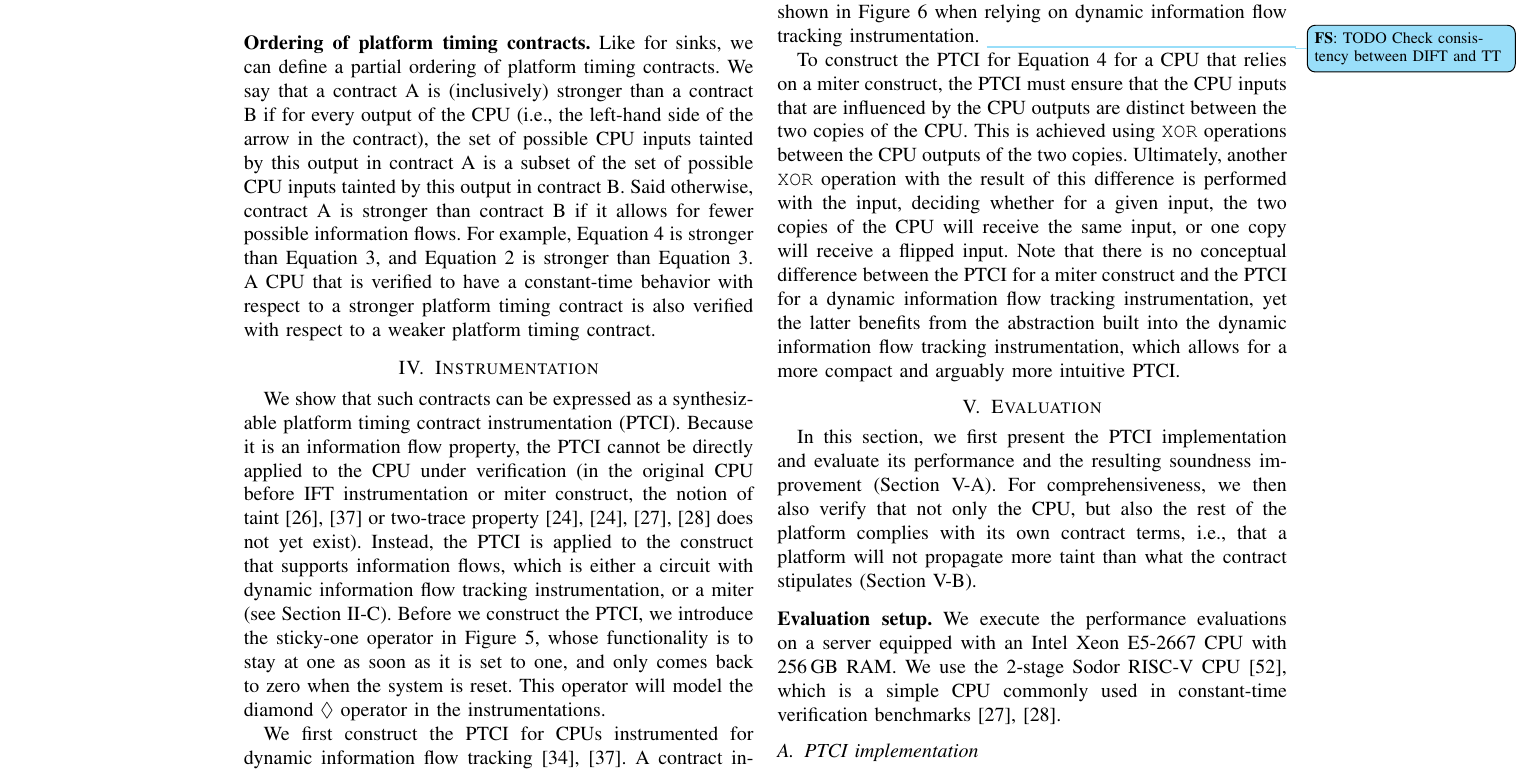
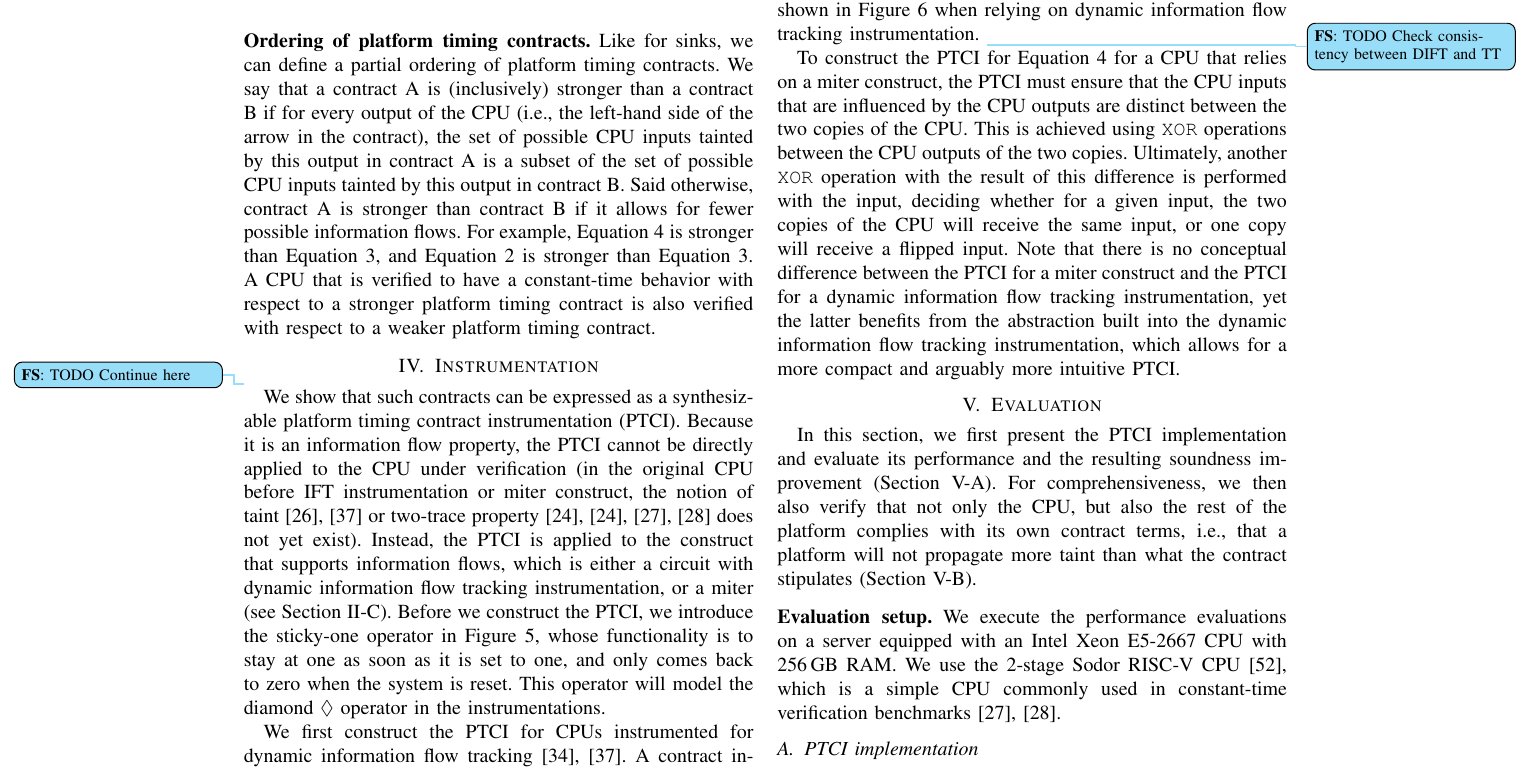
Before and after one commit to flaviens/soccontracts-paper, a LaTeX paper (main.tex, which reads sections/50-instrumentation.tex): part of page 5 of 8, cut so that both start at the same text. Compiled offline with pdfLaTeX; a missing font is replaced by an installed copy or a similar font; a LaTeX package or settings file that is missing is left out.

Commit message:
WIP instrumentation

```diff
--- a/sections/50-instrumentation.tex
+++ b/sections/50-instrumentation.tex
@@ -1,4 +1,5 @@
 
+\fls{TODO Continue here}
 We show that such contracts can be expressed as a synthesizable \pici (\PICI).
 Because it is an information flow property, the \PICI cannot be directly applied to the CPU under verification (in the original CPU before IFT instrumentation or miter construct, the notion of taint~\cite{solt2022cellift,ceesay2024mucfi} or two-trace property~\cite{wang2023specification,dinesh2024conjunct,dinesh2024conjunct,tan2025contractshadowlogic} does not yet exist).
 Instead, the \PICI is applied to the construct that supports information flows, which is either a circuit with dynamic information flow tracking instrumentation, or a miter (see Section~\ref{subsec:ift}).
```
